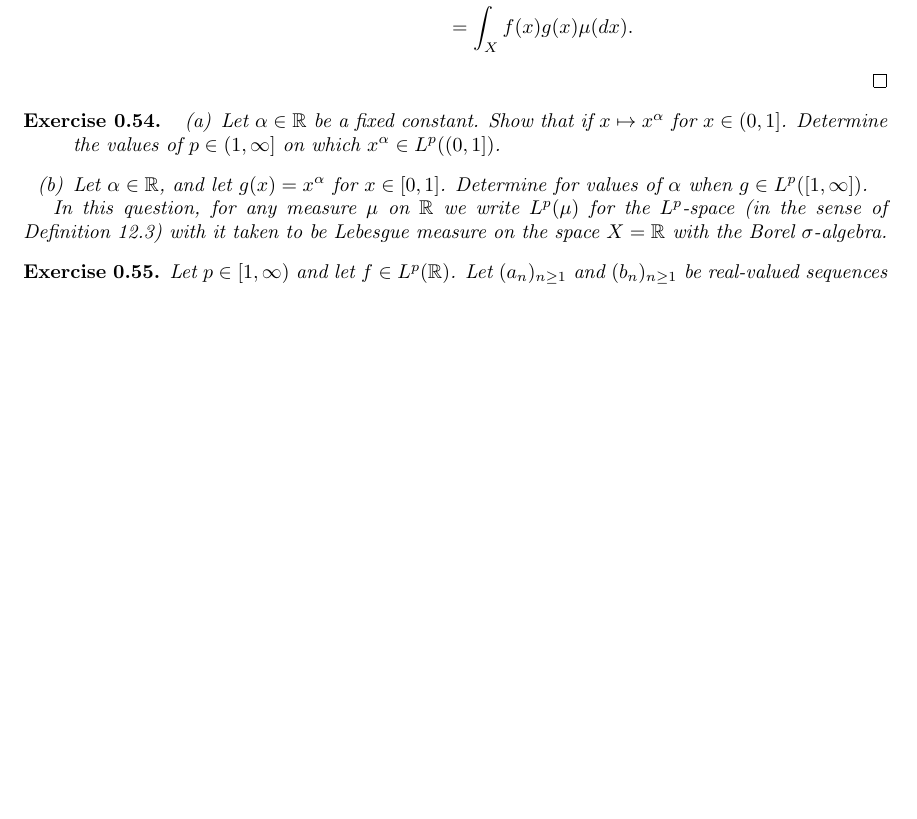
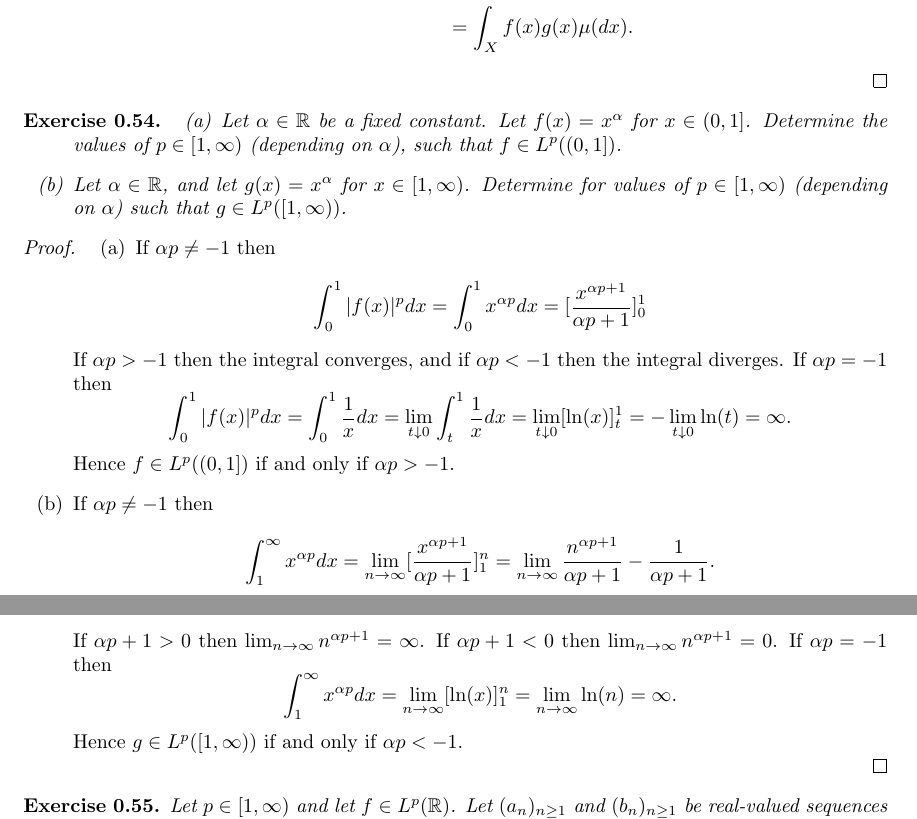
Before and after one commit to Beethoven2138/Measure-theory-solutions, a LaTeX document (Measure_theory.tex): part of page 33 of 34 before the commit and two parts of pages 33 and 34 of 34 after it, the two joined at a grey line, cut so that both start at the same text, the shorter picture padded with empty space. Compiled offline with pdfLaTeX.

Commit message:
Update Measure_theory.tex

```diff
--- a/Measure_theory.tex
+++ b/Measure_theory.tex
@@ -787,12 +787,16 @@ Repeatedly applying Fubini's theorem gives\begin{align*}
 
 \begin{exercise}
 \begin{itemize}
-    \item[(a)] Let $\alpha \in \mathbb{R}$ be a fixed constant. Show that if $x \mapsto x^{\alpha}$ for $x \in (0,1]$. Determine the values of $p \in (1,\infty]$ on which $x^{\alpha} \in L^p((0,1])$.
-    \item[(b)] Let $\alpha \in \mathbb{R}$, and let $g(x) = x^{\alpha}$ for $x \in [0,1]$. Determine for values of $\alpha$ when $g \in L^p([1,\infty])$.
+    \item[(a)] Let $\alpha \in \mathbb{R}$ be a fixed constant. Let $f(x)=x^\alpha$ for $x\in (0,1]$. Determine the values of $p\in [1,\infty)$ (depending on $\alpha$), such that $f\in L^p((0,1])$.
+    \item[(b)] Let $\alpha \in \mathbb{R}$, and let $g(x) = x^{\alpha}$ for $x \in [1,\infty)$. Determine for values of $p\in[1,\infty)$ (depending on $\alpha$) such that $g\in L^p([1,\infty))$.
 \end{itemize}
-
-\textit{In this question, for any measure $\mu$ on $\mathbb{R}$ we write $L^p(\mu)$ for the $L^p$-space (in the sense of Definition 12.3) with it taken to be Lebesgue measure on the space $X = \mathbb{R}$ with the Borel $\sigma$-algebra.}
 \end{exercise}
+\begin{proof}
+\begin{enumerate}
+    \item[(a)] If $\alpha p\neq -1$ then\[\int_0^1|f(x)|^pdx=\int_0^1x^{\alpha p}dx=[\frac{x^{\alpha p+1}}{\alpha p+1}]_0^1\]If $\alpha p > -1$ then the integral converges, and if $\alpha p < -1$ then the integral diverges. If $\alpha p=-1$ then\[\int_0^1|f(x)|^pdx=\int_0^1\frac{1}{x}dx=\lim_{t\downarrow0}\int_t^1\frac{1}{x}dx=\lim_{t\downarrow 0}[\ln(x)]_t^1=-\lim_{t\downarrow0}\ln(t)=\infty.\] Hence $f\in L^p((0,1])$ if and only if $\alpha p> -1$.
+    \item[(b)] If $\alpha p\neq -1$ then\[\int_1^\infty x^{\alpha p}dx=\lim_{n\to\infty}[\frac{x^{\alpha p+1}}{\alpha p +1}]_1^n=\lim_{n\to\infty}\frac{n^{\alpha p+1}}{\alpha p+1}-\frac{1}{\alpha p +1}.\] If $\alpha p+1>0$ then $\lim_{n\to\infty}n^{\alpha p+1}=\infty$. If $\alpha p+1<0$ then $\lim_{n\to\infty}n^{\alpha p+1}=0$. If $\alpha p =-1$ then\[\int_1^\infty x^{\alpha p}dx=\lim_{n\to\infty}[\ln(x)]_1^n=\lim_{n\to\infty}\ln(n)=\infty.\] Hence $g\in L^p([1,\infty))$ if and only if $\alpha p < -1$.
+\end{enumerate}
+\end{proof}
 
 \begin{exercise}
 Let $p \in [1, \infty)$ and let $f \in L^p(\mathbb{R})$. Let $(a_n)_{n \geq 1}$ and $(b_n)_{n \geq 1}$ be real-valued sequences such that $\sum_{n=1}^{\infty} |a_n| < \infty$. Show that the sequence of functions $f_n(x) := \sum_{k=1}^{n} a_k f(x - b_k)$ converges in $L^p(\mathbb{R})$.
```
